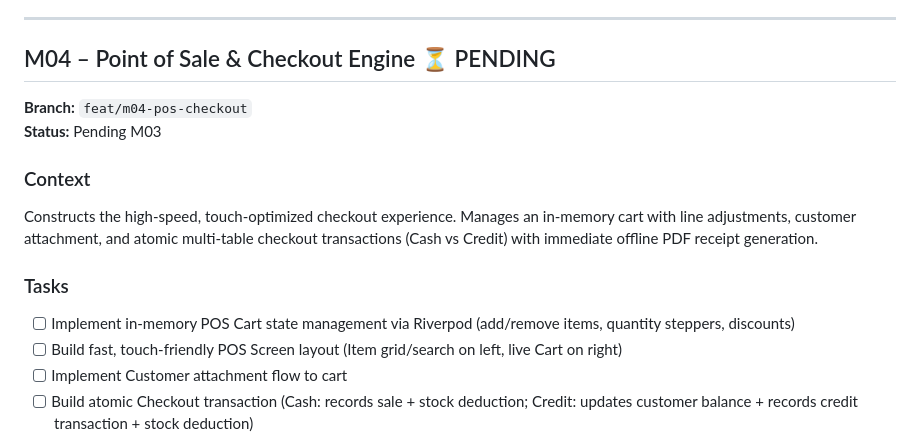
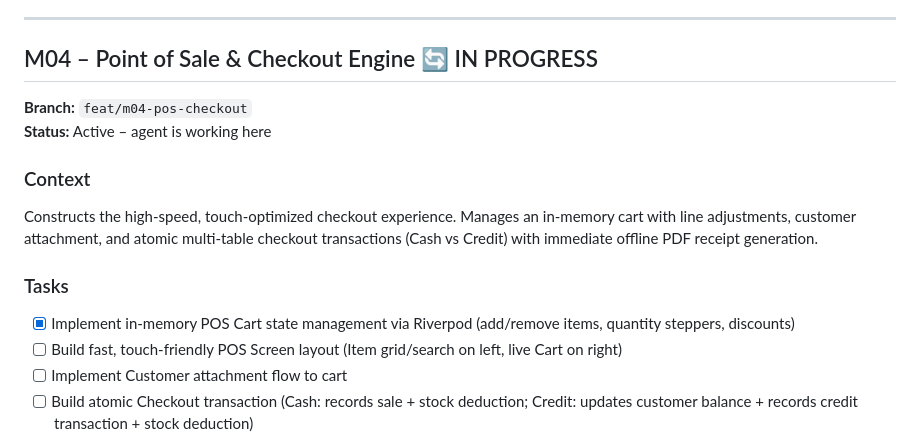
Before and after one commit to qgithaka/clod, a Markdown page: PROGRESS.md, the part around the change. Drawn GitHub-style.

Commit message:
chore(`/`): mark cart state task complete in `PROGRESS.md`
Marked the in-memory POS cart state management task as done.

Keeps the milestone tracker accurate for the human reviewer.

```diff
--- a/PROGRESS.md
+++ b/PROGRESS.md
@@ -87,17 +87,17 @@ Builds the unified catalogue supporting both physical products (with stock track
 
 ---
 
-## M04 – Point of Sale & Checkout Engine ⏳ PENDING
+## M04 – Point of Sale & Checkout Engine 🔄 IN PROGRESS
 
 **Branch:** `feat/m04-pos-checkout`
-**Status:** Pending M03
+**Status:** Active – agent is working here
 
 ### Context
 Constructs the high-speed, touch-optimized checkout experience. Manages an in-memory cart with line adjustments, customer attachment, and atomic multi-table checkout transactions (Cash vs Credit) with immediate offline PDF receipt generation.
 
 ### Tasks
 
-- [ ] Implement in-memory POS Cart state management via Riverpod (add/remove items, quantity steppers, discounts)
+- [x] Implement in-memory POS Cart state management via Riverpod (add/remove items, quantity steppers, discounts)
 - [ ] Build fast, touch-friendly POS Screen layout (Item grid/search on left, live Cart on right)
 - [ ] Implement Customer attachment flow to cart
 - [ ] Build atomic Checkout transaction (Cash: records sale + stock deduction; Credit: updates customer balance + records credit transaction + stock deduction)
```
